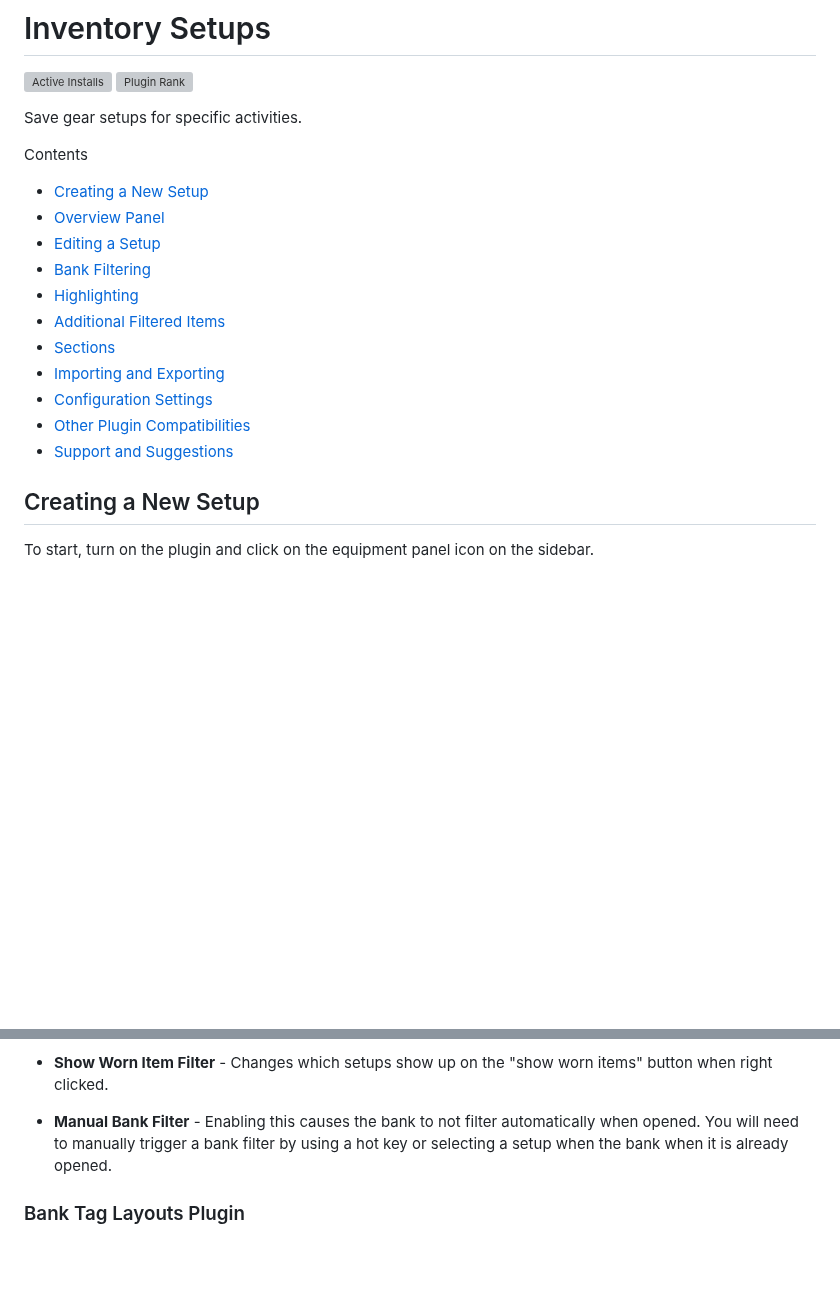
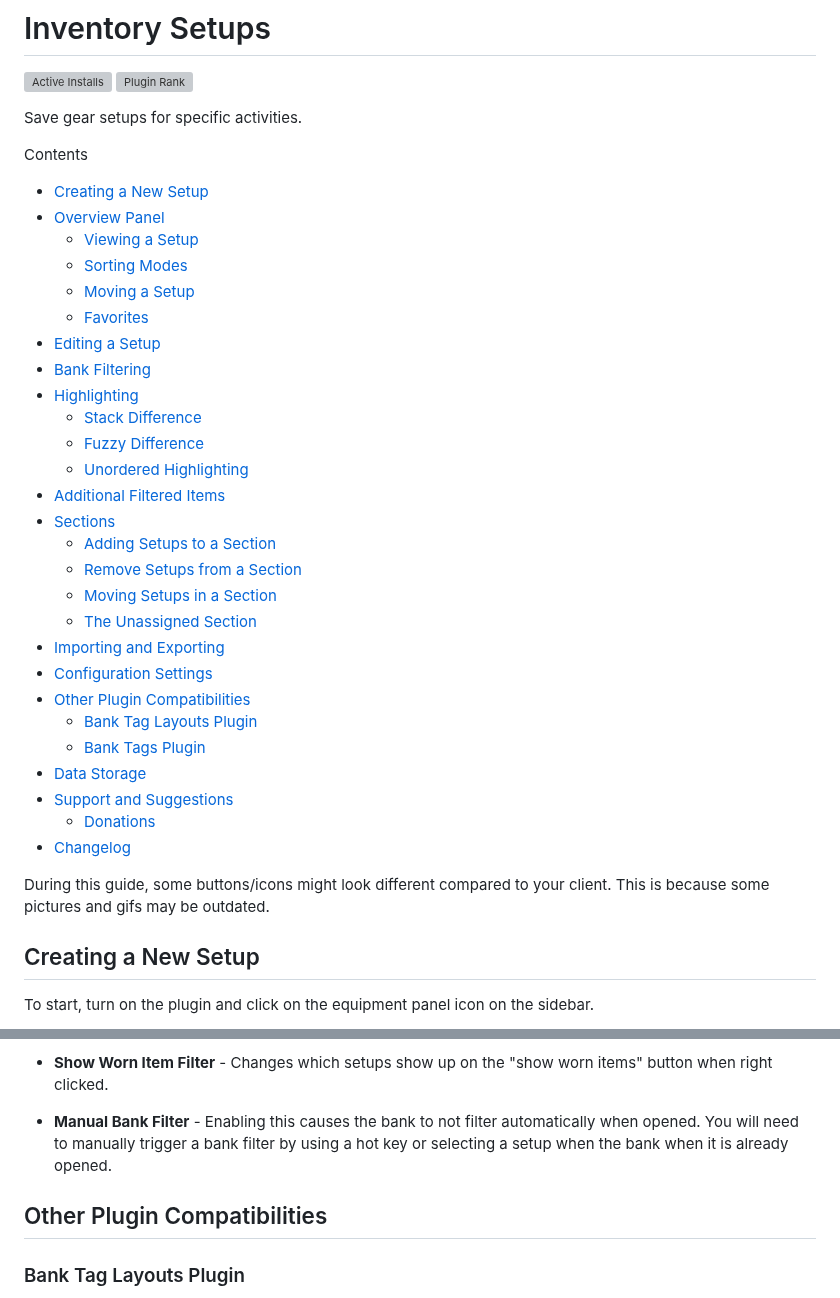
Before and after one commit to dillydill123/inventory-setups, a Markdown page: README.md, 2 parts joined by grey strips. Drawn GitHub-style; blank space fills up the shorter version; grey boxes are pictures that could not be loaded.

```diff
--- a/README.md
+++ b/README.md
@@ -7,15 +7,33 @@ Save gear setups for specific activities.
 Contents
 - [Creating a New Setup](#Creating-a-New-Setup)
 - [Overview Panel](#Overview-Panel)
+  - [Viewing a Setup](#viewing-a-setup)
+  - [Sorting Modes](#sorting-modes)
+  - [Moving a Setup](#moving-a-setup)
+  - [Favorites](#favorites)
 - [Editing a Setup](#Editing-a-Setup)
 - [Bank Filtering](#Bank-Filtering)
 - [Highlighting](#Highlighting)
+  - [Stack Difference](#Stack-Difference)
+  - [Fuzzy Difference](#Fuzzy-Difference)
+  - [Unordered Highlighting](#Unordered-Highlighting)
 - [Additional Filtered Items](#Additional-Filtered-Items)
 - [Sections](#Sections)
+  - [Adding Setups to a Section](#Adding-Setups-to-a-Section)
+  - [Remove Setups from a Section](#Remove-Setups-from-a-Section)
+  - [Moving Setups in a Section](#Moving-Setups-in-a-Section)
+  - [The Unassigned Section](#Unassigned-Section)
 - [Importing and Exporting](#Exporting-and-Importing-Setups-and-Sections)
 - [Configuration Settings](#Configuration-Settings)
-- [Other Plugin Compatibilities](#Bank-Tag-Layouts-Plugin)
+- [Other Plugin Compatibilities](#Other-Plugin-Compatibilities)
+  - [Bank Tag Layouts Plugin](#Bank-Tag-Layouts-Plugin)
+  - [Bank Tags Plugin](#Bank-Tags-Plugin)
+- [Data Storage](#Data-Storage)
 - [Support and Suggestions](#Support-and-Suggestions)
+  - [Donations](#Donations)
+- [Changelog](#Changelog)
+
+During this guide, some buttons/icons might look different compared to your client. This is because some pictures and gifs may be outdated.
 
 ## Creating a New Setup
 
@@ -295,6 +323,8 @@ Hint: You can right click the paint bucket to delete the color of a setup or sec
 
 * **Manual Bank Filter** - Enabling this causes the bank to not filter automatically when opened. You will need to manually trigger a bank filter by using a hot key or selecting a setup when the bank when it is already opened.
 
+## Other Plugin Compatibilities
+
 ### Bank Tag Layouts Plugin
 
 The [Bank Tag Layouts Plugin](https://github.com/geheur/bank-tag-custom-layouts) is compatible with Inventory Setups and can be installed to create custom layouts for your bank filters.
```
Also changed, not shown: other parts of README.md (+45 -24 lines), readme_images_and_gifs/icon_mode.gif (added), readme_images_and_gifs/section_mode.png, readme_images_and_gifs/update_icon.gif (added).
